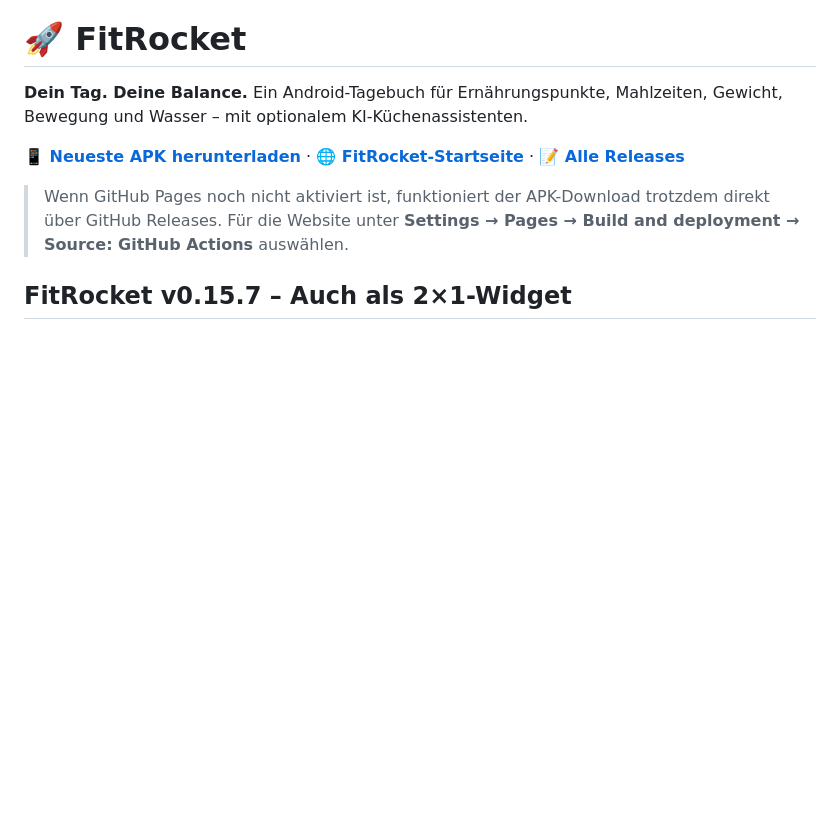
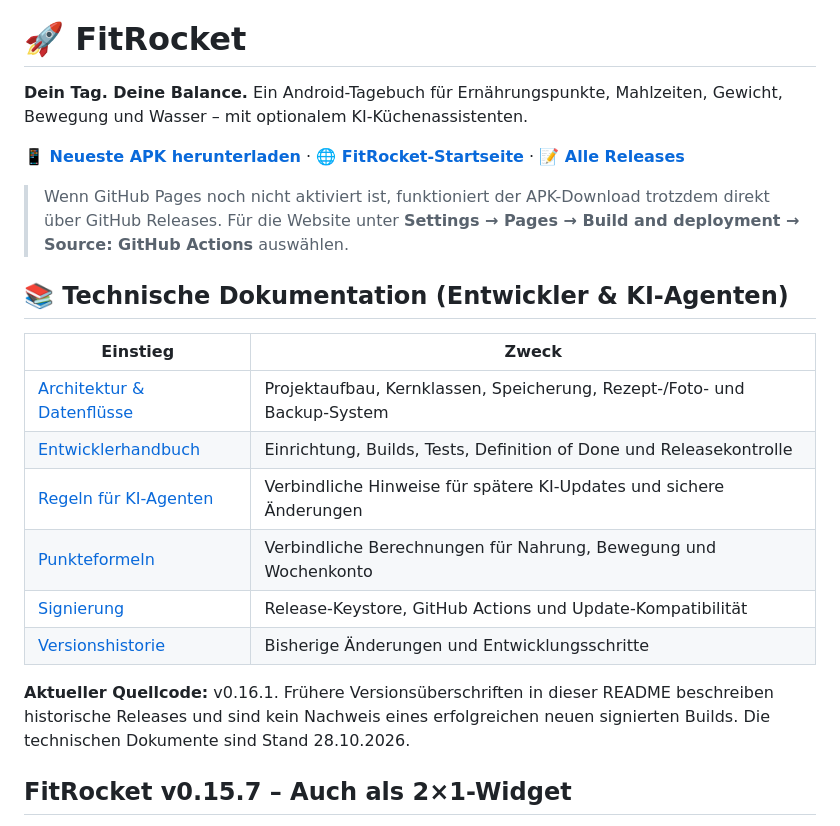
Before and after one commit to Inrouder/FitRocket, a Markdown page: README.md, the part around the change. Drawn GitHub-style; blank space fills up the shorter version.

Commit message:
docs: link technical documentation and AI maintenance rules from README

```diff
--- a/README.md
+++ b/README.md
@@ -5,6 +5,19 @@
 [**📱 Neueste APK herunterladen**](https://github.com/Inrouder/FitRocket/releases/latest) · [**🌐 FitRocket-Startseite**](https://inrouder.github.io/FitRocket/) · [**📝 Alle Releases**](https://github.com/Inrouder/FitRocket/releases)
 
 > Wenn GitHub Pages noch nicht aktiviert ist, funktioniert der APK-Download trotzdem direkt über GitHub Releases. Für die Website unter **Settings → Pages → Build and deployment → Source: GitHub Actions** auswählen.
+
+## 📚 Technische Dokumentation (Entwickler & KI-Agenten)
+
+| Einstieg | Zweck |
+| --- | --- |
+| [Architektur & Datenflüsse](docs/ARCHITECTURE.md) | Projektaufbau, Kernklassen, Speicherung, Rezept-/Foto- und Backup-System |
+| [Entwicklerhandbuch](docs/DEVELOPMENT.md) | Einrichtung, Builds, Tests, Definition of Done und Releasekontrolle |
+| [Regeln für KI-Agenten](AGENTS.md) | Verbindliche Hinweise für spätere KI-Updates und sichere Änderungen |
+| [Punkteformeln](docs/FORMULAS.md) | Verbindliche Berechnungen für Nahrung, Bewegung und Wochenkonto |
+| [Signierung](docs/SIGNING.md) | Release-Keystore, GitHub Actions und Update-Kompatibilität |
+| [Versionshistorie](CHANGELOG.md) | Bisherige Änderungen und Entwicklungsschritte |
+
+**Aktueller Quellcode:** v0.16.1. Frühere Versionsüberschriften in dieser README beschreiben historische Releases und sind kein Nachweis eines erfolgreichen neuen signierten Builds. Die technischen Dokumente sind Stand 28.10.2026.
 
 ## FitRocket v0.15.7 – Auch als 2×1-Widget
 
```
